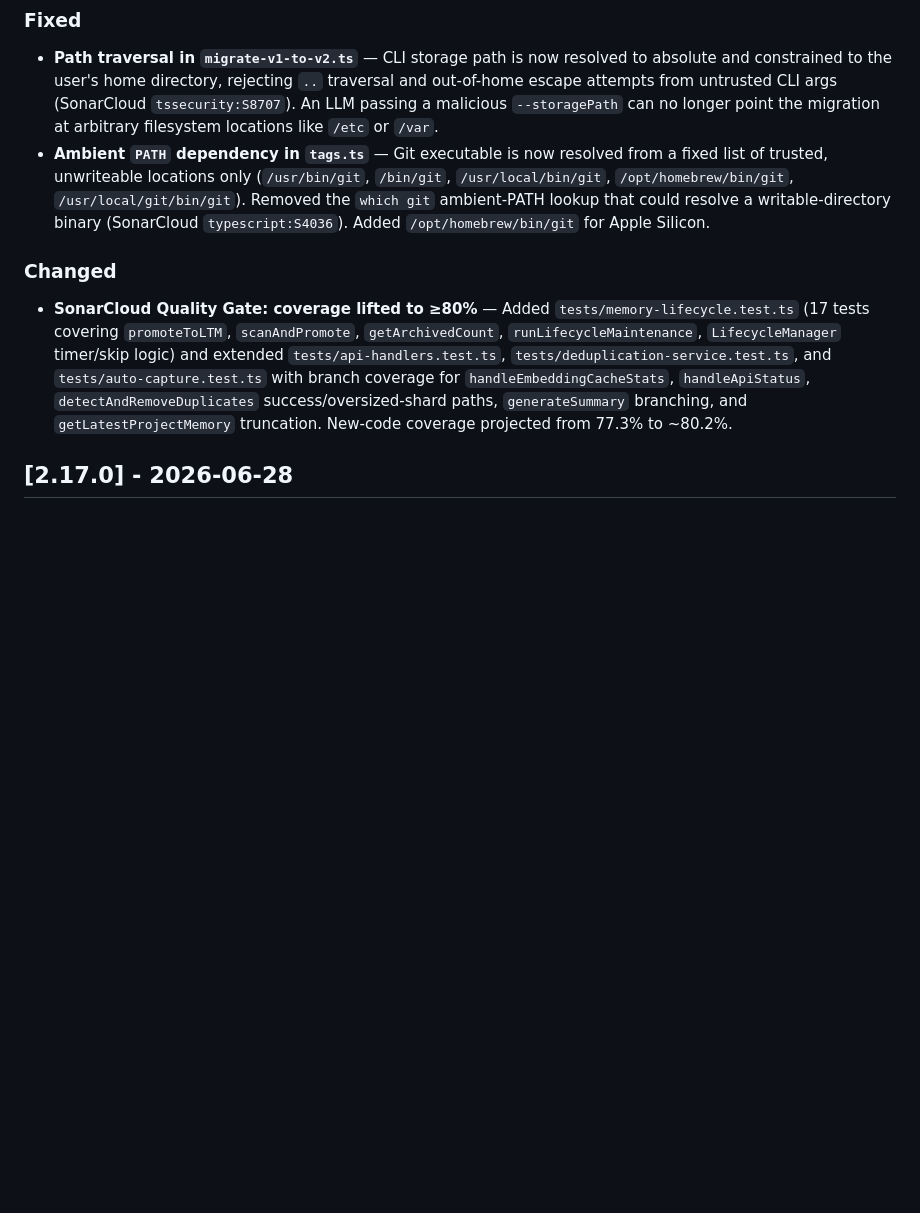
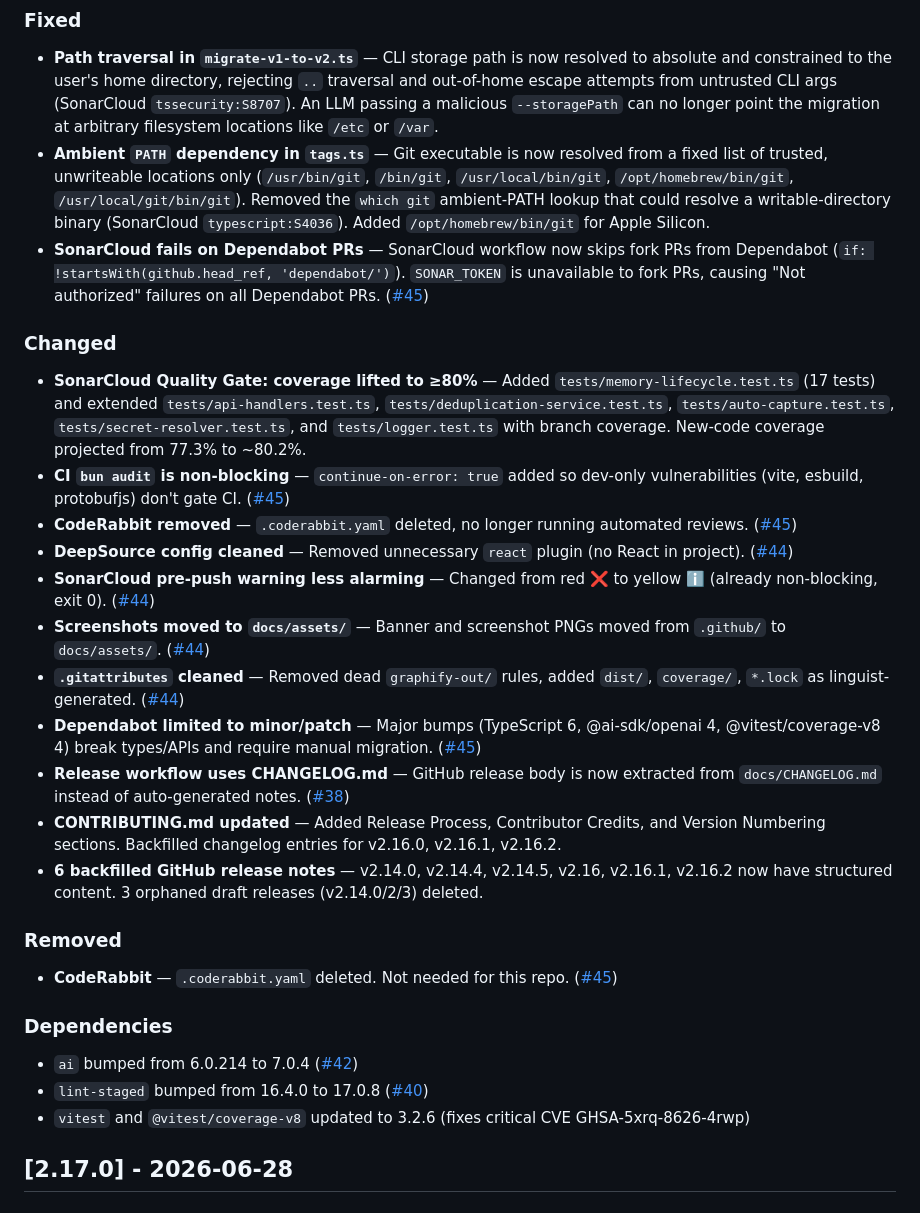
Before and after one commit to ZeR020/opencode-mem0, a Markdown page: docs/CHANGELOG.md, the part around the change. GitHub-like rendering; blank space fills up the shorter version.

Commit message:
docs: update changelog with post-v2.17.0 changes and fix release process for solo dev
- CHANGELOG.md Unreleased section: added SonarCloud Dependabot fix, CI
  audit non-blocking, CodeRabbit removal, DeepSource config cleanup,
  screenshots move, gitattributes cleanup, Dependabot minor/patch limit,
  release workflow changelog extraction, CONTRIBUTING.md update, 6
  backfilled release notes, dependency bumps (ai 7.0.4, lint-staged 17.0.8)
- CONTRIBUTING.md: release process now says 'commits directly to main'
  instead of 'delivered via PRs'

```diff
--- a/docs/CHANGELOG.md
+++ b/docs/CHANGELOG.md
@@ -11,10 +11,31 @@ and this project adheres to [Semantic Versioning](https://semver.org/spec/v2.0.0
 
 - **Path traversal in `migrate-v1-to-v2.ts`** — CLI storage path is now resolved to absolute and constrained to the user's home directory, rejecting `..` traversal and out-of-home escape attempts from untrusted CLI args (SonarCloud `tssecurity:S8707`). An LLM passing a malicious `--storagePath` can no longer point the migration at arbitrary filesystem locations like `/etc` or `/var`.
 - **Ambient `PATH` dependency in `tags.ts`** — Git executable is now resolved from a fixed list of trusted, unwriteable locations only (`/usr/bin/git`, `/bin/git`, `/usr/local/bin/git`, `/opt/homebrew/bin/git`, `/usr/local/git/bin/git`). Removed the `which git` ambient-PATH lookup that could resolve a writable-directory binary (SonarCloud `typescript:S4036`). Added `/opt/homebrew/bin/git` for Apple Silicon.
+- **SonarCloud fails on Dependabot PRs** — SonarCloud workflow now skips fork PRs from Dependabot (`if: !startsWith(github.head_ref, 'dependabot/')`). `SONAR_TOKEN` is unavailable to fork PRs, causing "Not authorized" failures on all Dependabot PRs. ([#45](https://github.com/ZeR020/opencode-mem0/pull/45))
 
 ### Changed
 
-- **SonarCloud Quality Gate: coverage lifted to ≥80%** — Added `tests/memory-lifecycle.test.ts` (17 tests covering `promoteToLTM`, `scanAndPromote`, `getArchivedCount`, `runLifecycleMaintenance`, `LifecycleManager` timer/skip logic) and extended `tests/api-handlers.test.ts`, `tests/deduplication-service.test.ts`, and `tests/auto-capture.test.ts` with branch coverage for `handleEmbeddingCacheStats`, `handleApiStatus`, `detectAndRemoveDuplicates` success/oversized-shard paths, `generateSummary` branching, and `getLatestProjectMemory` truncation. New-code coverage projected from 77.3% to ~80.2%.
+- **SonarCloud Quality Gate: coverage lifted to ≥80%** — Added `tests/memory-lifecycle.test.ts` (17 tests) and extended `tests/api-handlers.test.ts`, `tests/deduplication-service.test.ts`, `tests/auto-capture.test.ts`, `tests/secret-resolver.test.ts`, and `tests/logger.test.ts` with branch coverage. New-code coverage projected from 77.3% to ~80.2%.
+- **CI `bun audit` is non-blocking** — `continue-on-error: true` added so dev-only vulnerabilities (vite, esbuild, protobufjs) don't gate CI. ([#45](https://github.com/ZeR020/opencode-mem0/pull/45))
+- **CodeRabbit removed** — `.coderabbit.yaml` deleted, no longer running automated reviews. ([#45](https://github.com/ZeR020/opencode-mem0/pull/45))
+- **DeepSource config cleaned** — Removed unnecessary `react` plugin (no React in project). ([#44](https://github.com/ZeR020/opencode-mem0/pull/44))
+- **SonarCloud pre-push warning less alarming** — Changed from red ❌ to yellow ℹ️ (already non-blocking, exit 0). ([#44](https://github.com/ZeR020/opencode-mem0/pull/44))
+- **Screenshots moved to `docs/assets/`** — Banner and screenshot PNGs moved from `.github/` to `docs/assets/`. ([#44](https://github.com/ZeR020/opencode-mem0/pull/44))
+- **`.gitattributes` cleaned** — Removed dead `graphify-out/` rules, added `dist/`, `coverage/`, `*.lock` as linguist-generated. ([#44](https://github.com/ZeR020/opencode-mem0/pull/44))
+- **Dependabot limited to minor/patch** — Major bumps (TypeScript 6, @ai-sdk/openai 4, @vitest/coverage-v8 4) break types/APIs and require manual migration. ([#45](https://github.com/ZeR020/opencode-mem0/pull/45))
+- **Release workflow uses CHANGELOG.md** — GitHub release body is now extracted from `docs/CHANGELOG.md` instead of auto-generated notes. ([#38](https://github.com/ZeR020/opencode-mem0/pull/38))
+- **CONTRIBUTING.md updated** — Added Release Process, Contributor Credits, and Version Numbering sections. Backfilled changelog entries for v2.16.0, v2.16.1, v2.16.2.
+- **6 backfilled GitHub release notes** — v2.14.0, v2.14.4, v2.14.5, v2.16, v2.16.1, v2.16.2 now have structured content. 3 orphaned draft releases (v2.14.0/2/3) deleted.
+
+### Removed
+
+- **CodeRabbit** — `.coderabbit.yaml` deleted. Not needed for this repo. ([#45](https://github.com/ZeR020/opencode-mem0/pull/45))
+
+### Dependencies
+
+- `ai` bumped from 6.0.214 to 7.0.4 ([#42](https://github.com/ZeR020/opencode-mem0/pull/42))
+- `lint-staged` bumped from 16.4.0 to 17.0.8 ([#40](https://github.com/ZeR020/opencode-mem0/pull/40))
+- `vitest` and `@vitest/coverage-v8` updated to 3.2.6 (fixes critical CVE GHSA-5xrq-8626-4rwp)
 
 ## [2.17.0] - 2026-06-28
 
```
Also changed, not shown: .github/CONTRIBUTING.md (+1 -1 lines).
